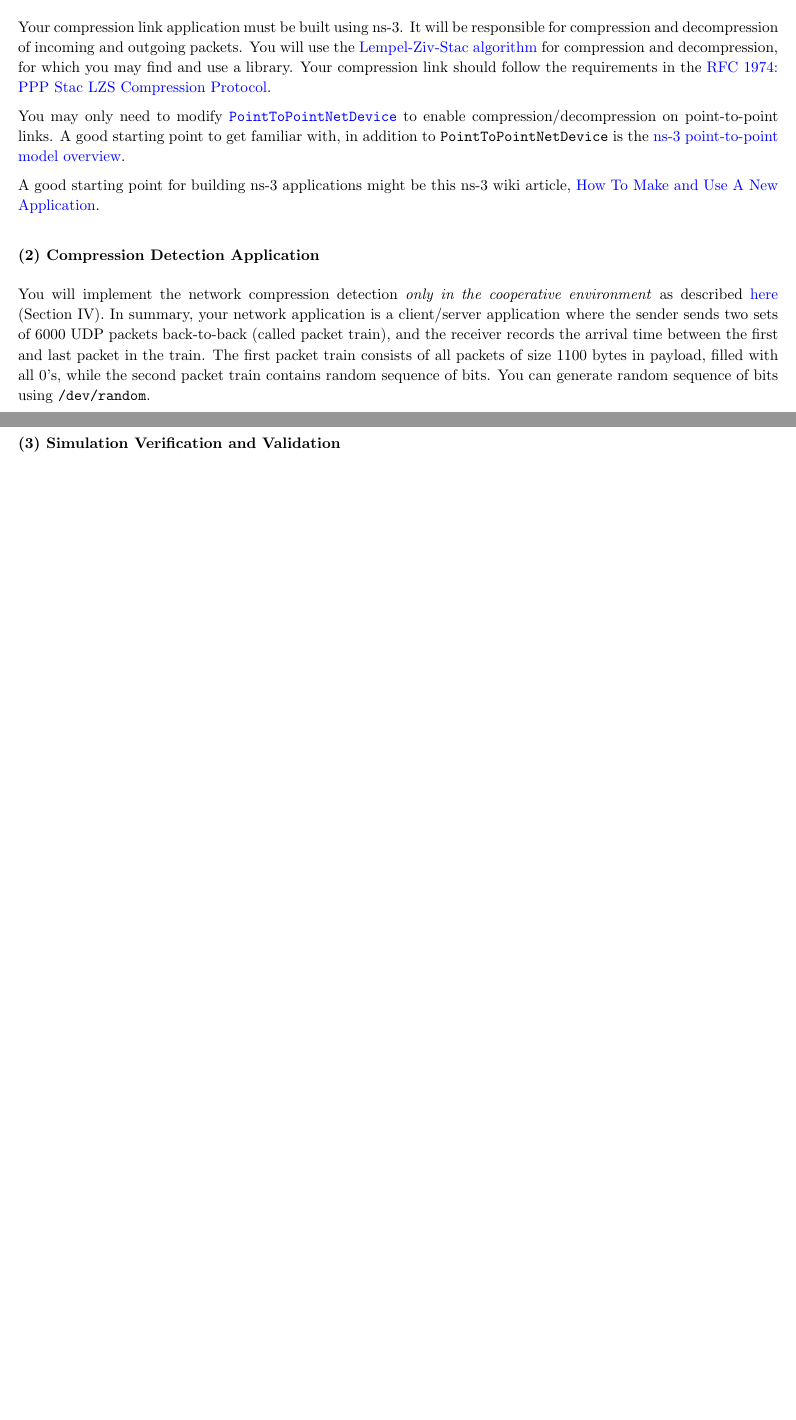
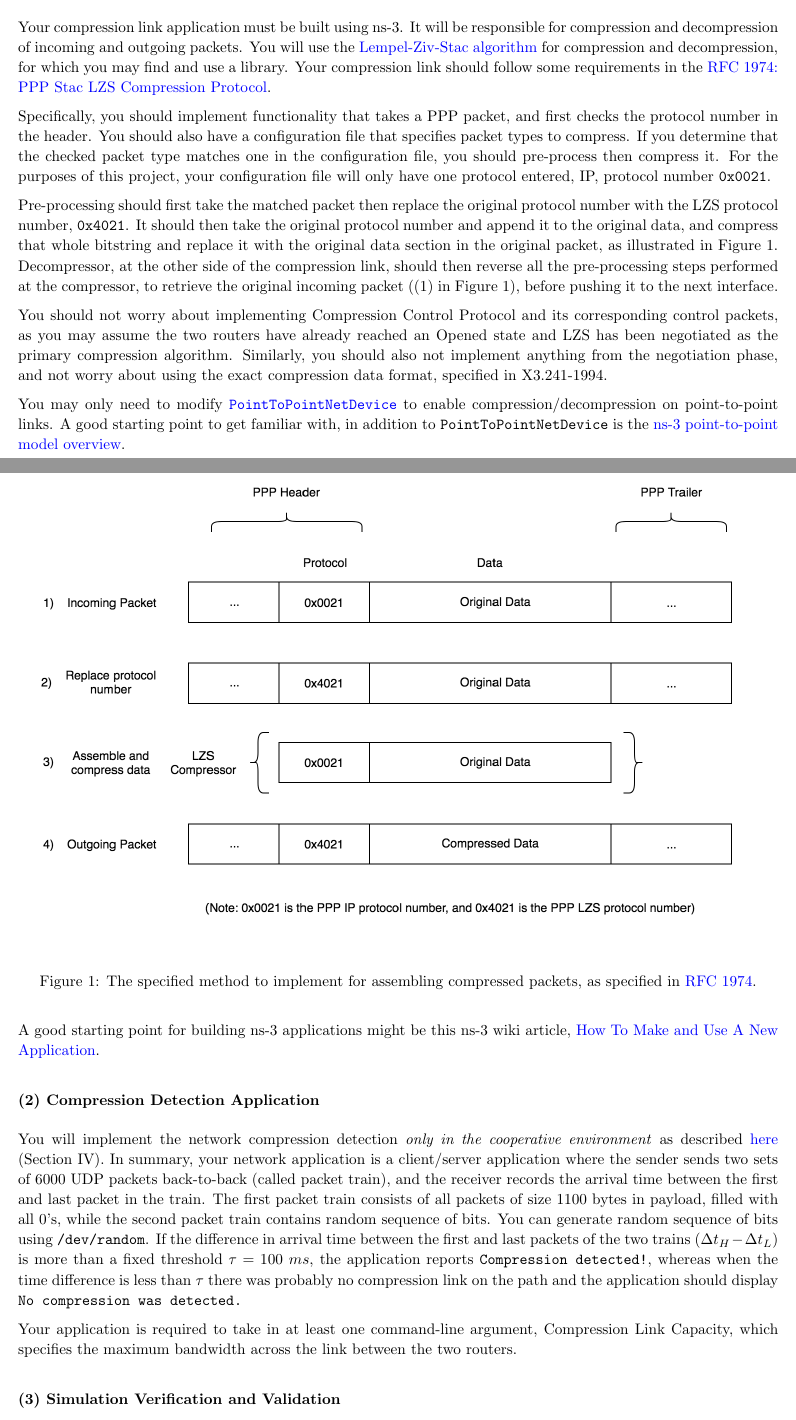
Before and after one commit to vhbsoft/CS621, a LaTeX document (Projec1Spec.tex): two parts of pages 1 and 2 of 2 before the commit and two parts of pages 1 and 2 of 3 after it, joined at a grey line, cut so that both start at the same text, the shorter picture padded with empty space. Compiled offline with pdfLaTeX.

Commit message:
project spec second update

```diff
--- a/Projec1Spec.tex
+++ b/Projec1Spec.tex
@@ -52,18 +51,39 @@ Crucial to success in this project will be a deep and detailed reading and under
 
 \section{Components}
 \subsubsection{(1) Compression Link}
-Your compression link application must be built using ns-3. It will be responsible for compression and decompression of incoming and outgoing packets. You will use the \href{https://en.wikipedia.org/wiki/Lempel\%E2\%80\%93Ziv\%E2\%80\%93Stac}{Lempel-Ziv-Stac algorithm} for compression and decompression, for which you may find and use a library.  Your compression link should follow the requirements in the \href{http://www.rfcreader.com/#rfc1974}{RFC 1974: PPP Stac LZS Compression Protocol}.
+Your compression link application must be built using ns-3. It will be responsible for compression and decompression of incoming and outgoing packets. You will use the \href{https://en.wikipedia.org/wiki/Lempel\%E2\%80\%93Ziv\%E2\%80\%93Stac}{Lempel-Ziv-Stac algorithm} for compression and decompression, for which you may find and use a library.  Your compression link should follow some requirements in the \href{http://www.rfcreader.com/#rfc1974}{RFC 1974: PPP Stac LZS Compression Protocol}.
+
+Specifically, you should implement functionality that takes a PPP packet, and first checks the protocol number in the header. You should also have a configuration file that specifies packet types to compress. If you determine that the checked packet type matches one in the configuration file, you should pre-process then compress it. For the purposes of this project, your configuration file will only have one protocol entered, IP, protocol number \texttt{0x0021}.
+
+Pre-processing should first take the matched packet then replace the original protocol number with the LZS protocol number, \texttt{0x4021}. It should then take the original protocol number and append it to the original data, and compress that whole bitstring and replace it with the original data section in the original packet, as illustrated in Figure \ref{packets}. Decompressor, at the other side of the compression link, should then reverse all the pre-processing steps performed at the compressor, to retrieve the original incoming packet ((1) in Figure \ref{packets}), before pushing it to the next interface.
+
+You should not worry about implementing Compression Control Protocol and its corresponding control packets, as you may assume the two routers have already reached an Opened state and LZS has been negotiated as the primary compression algorithm. Similarly, you should also not implement anything from the negotiation phase, and not worry about using the exact compression data format, specified in X3.241-1994.
+
+
+\begin{figure}
+  \includegraphics[width=\linewidth]{\detokenize{packet_construction.png}}
+  \caption{The specified method to implement for assembling compressed packets, as specified in \href{http://www.rfcreader.com/\#rfc1974}{RFC 1974}.}
+  \label{packets}
+\end{figure}
 
 You may only need to modify \href{https://www.nsnam.org/doxygen/classns3_1_1_point_to_point_net_device.html}{\texttt{PointToPointNetDevice}} to enable compression/decompression on point-to-point links. A good starting point to get familiar with, in addition to \texttt{PointToPointNetDevice} is the \href{https://www.nsnam.org/docs/release/3.8/doxygen/group___point_to_point_model.html}{ns-3 point-to-point model overview}.
 
 A good starting point for building ns-3 applications might be this ns-3 wiki article, \href{https://www.nsnam.org/wiki/HOWTO_make_and_use_a_new_application}{How To Make and Use A New Application}.
 
+
+
+
+
+
 \subsubsection{(2) Compression Detection Application}
-You will implement the network compression detection \emph{only in the cooperative environment} as described \href{https://lasr.cs.ucla.edu/vahab/resources/compression_detection.pdf}{here} (Section IV). In summary, your network application is a client/server application where the sender sends two sets of 6000 UDP packets back-to-back (called packet train), and the receiver records the arrival time between the first and last packet in the train. The first packet train consists of all packets of size 1100 bytes in payload, filled with all 0's, while the second packet train contains random sequence of bits. You can generate random sequence of bits using \texttt{/dev/random}.
+You will implement the network compression detection \emph{only in the cooperative environment} as described \href{https://lasr.cs.ucla.edu/vahab/resources/compression_detection.pdf}{here} (Section IV). In summary, your network application is a client/server application where the sender sends two sets of 6000 UDP packets back-to-back (called packet train), and the receiver records the arrival time between the first and last packet in the train. The first packet train consists of all packets of size 1100 bytes in payload, filled with all 0's, while the second packet train contains random sequence of bits. You can generate random sequence of bits using \texttt{/dev/random}. If the difference in arrival time between the first and last packets of the two trains ($\Delta t_H - \Delta t_L$) is more than a fixed threshold $\tau = 100~ms$, the application reports \texttt{Compression detected!}, whereas when the time difference is less than $\tau$ there was probably no compression link on the path and the application should display \texttt{No compression was detected.}
+
+Your application is required to take in at least one command-line argument, Compression Link Capacity, which specifies the maximum bandwidth across the link between the two routers.
 
 \subsubsection{(3) Simulation Verification and Validation}
 
 Create a 4-node topology in ns-3 as illustrated in Figure \ref{link}. Nodes $S$ and $R$ are the end-hosts running the network application. Nodes $R1$ and $R2$ are the intermediate routers where the link between them is compression-enabled. Your simulations should also be built using ns-3.  You should include four logically separate simulations, each doing one of the following:
+
 \begin{itemize}
     \item Transmit low entropy data over a network topology without a compression link.
     \item Transmit high entropy data over a network topology without a compression link.
```
Also changed, not shown: Projec1Spec.pdf, packet_construction.png (added), Projec1Spec.tex (9 more changed lines).
